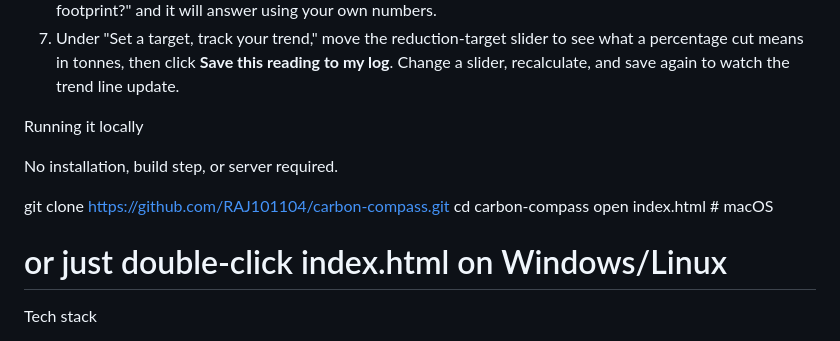
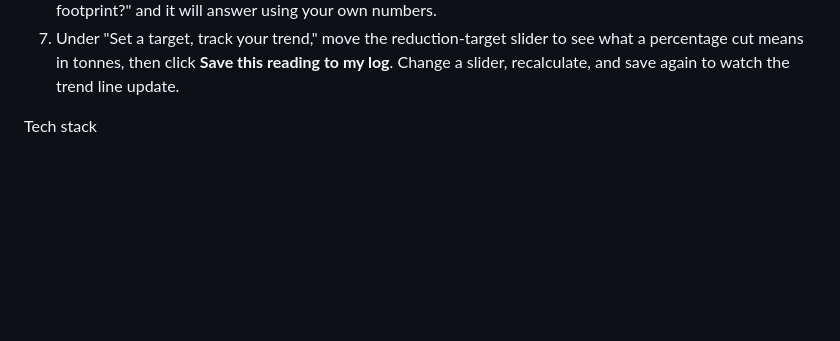
Before and after one commit to RAJ101104/carbon-compass-sdg13, a Markdown page: README.md, the part around the change. Rendered like a GitHub page; blank space fills up the shorter version.

```diff
--- a/README.md
+++ b/README.md
@@ -28,15 +28,7 @@ You enter a few details about your everyday life — how much you drive, your el
 6. Try "Ask the Compass" — type a question such as "what's my biggest source?" or "how do I cut my transport footprint?" and it will answer using your own numbers.
 7. Under "Set a target, track your trend," move the reduction-target slider to see what a percentage cut means in tonnes, then click **Save this reading to my log**. Change a slider, recalculate, and save again to watch the trend line update.
 
- Running it locally
 
-No installation, build step, or server required.
-
-
-git clone https://github.com/RAJ101104/carbon-compass.git
-cd carbon-compass
-open index.html      # macOS
-# or just double-click index.html on Windows/Linux
 
 
 
```
